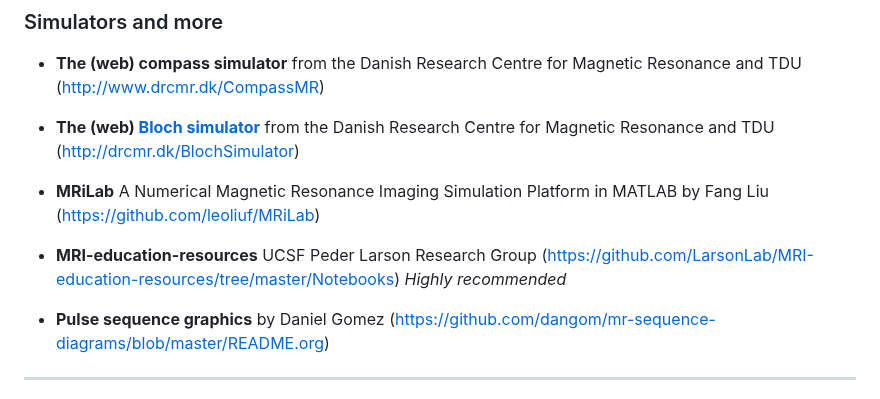
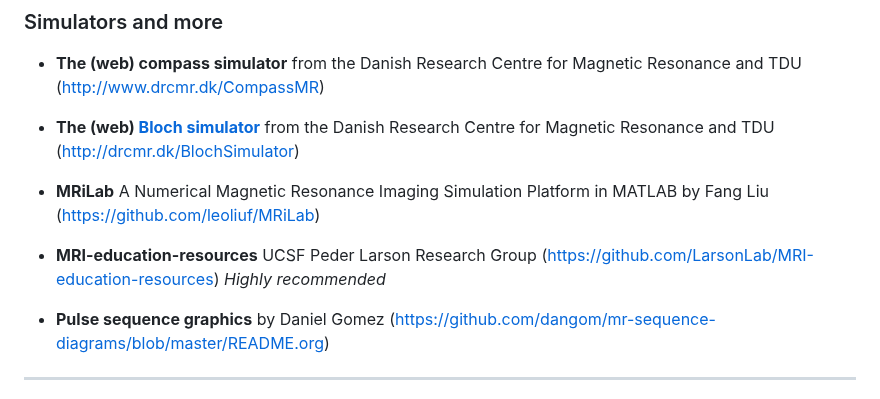
Before and after one commit to MMIV-ML/BMED365, a Markdown page: Lab1-mpMRI-glioma/Lab-optional-imaging/README.md, the part around the change. GitHub-like rendering.

```diff
--- a/Lab1-mpMRI-glioma/Lab-optional-imaging/README.md
+++ b/Lab1-mpMRI-glioma/Lab-optional-imaging/README.md
@@ -192,8 +192,7 @@ data
 - **The (web) [Bloch simulator](http://drcmr.dk/new-bloch-simulator)** from the Danish Research Centre for Magnetic Resonance and TDU (http://drcmr.dk/BlochSimulator)
 - **MRiLab** A Numerical Magnetic Resonance Imaging Simulation Platform in MATLAB by Fang Liu (https://github.com/leoliuf/MRiLab)
 
-- **MRI-education-resources** UCSF Peder Larson Research Group
- (https://github.com/LarsonLab/MRI-education-resources/tree/master/Notebooks) _Highly recommended_
+- **MRI-education-resources** UCSF Peder Larson Research Group (https://github.com/LarsonLab/MRI-education-resources) _Highly recommended_
 
 - **Pulse sequence graphics** by Daniel Gomez (https://github.com/dangom/mr-sequence-diagrams/blob/master/README.org)
 
```
